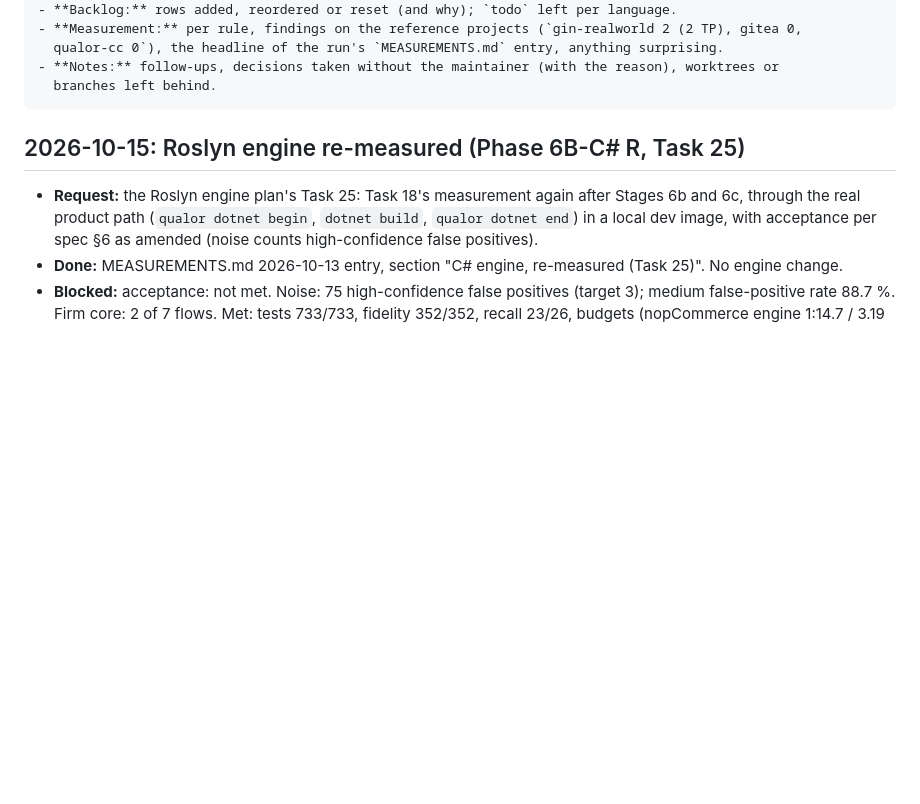
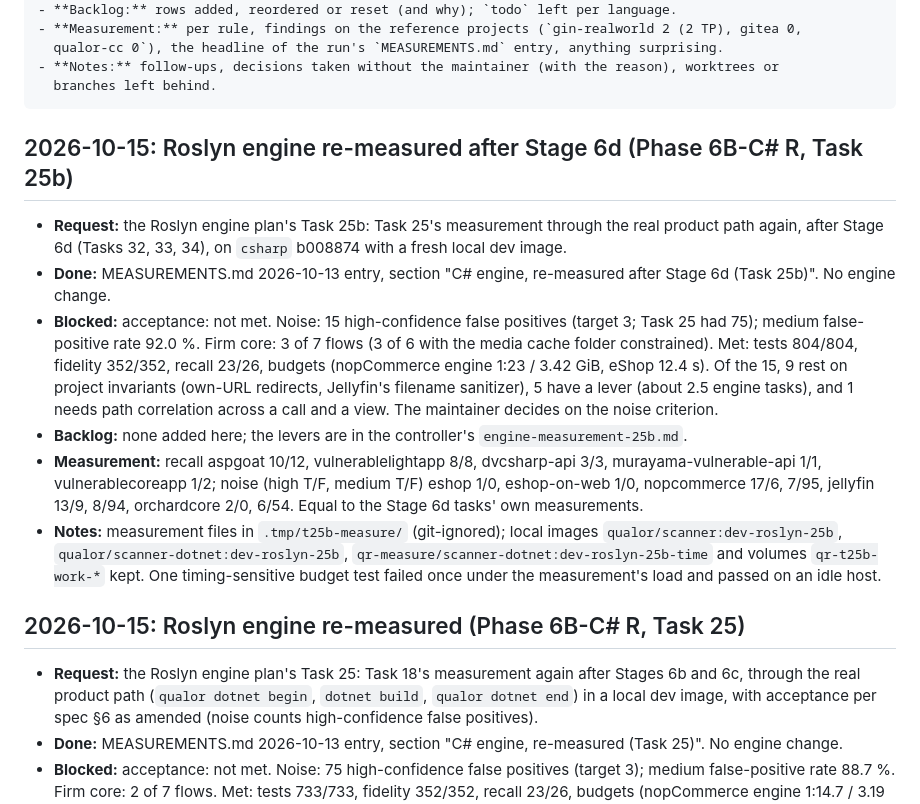
Before and after one commit to qualor-dev/qualor-rules, a Markdown page: LOG.md, the part around the change. Drawn GitHub-style; blank space fills up the shorter version.

````diff
--- a/LOG.md
+++ b/LOG.md
@@ -23,6 +23,15 @@ Entry format:
 - **Notes:** follow-ups, decisions taken without the maintainer (with the reason), worktrees or
   branches left behind.
 ```
+
+## 2026-10-15: Roslyn engine re-measured after Stage 6d (Phase 6B-C# R, Task 25b)
+
+- **Request:** the Roslyn engine plan's Task 25b: Task 25's measurement through the real product path again, after Stage 6d (Tasks 32, 33, 34), on `csharp` b008874 with a fresh local dev image.
+- **Done:** MEASUREMENTS.md 2026-10-13 entry, section "C# engine, re-measured after Stage 6d (Task 25b)". No engine change.
+- **Blocked:** acceptance: not met. Noise: 15 high-confidence false positives (target 3; Task 25 had 75); medium false-positive rate 92.0 %. Firm core: 3 of 7 flows (3 of 6 with the media cache folder constrained). Met: tests 804/804, fidelity 352/352, recall 23/26, budgets (nopCommerce engine 1:23 / 3.42 GiB, eShop 12.4 s). Of the 15, 9 rest on project invariants (own-URL redirects, Jellyfin's filename sanitizer), 5 have a lever (about 2.5 engine tasks), and 1 needs path correlation across a call and a view. The maintainer decides on the noise criterion.
+- **Backlog:** none added here; the levers are in the controller's `engine-measurement-25b.md`.
+- **Measurement:** recall aspgoat 10/12, vulnerablelightapp 8/8, dvcsharp-api 3/3, murayama-vulnerable-api 1/1, vulnerablecoreapp 1/2; noise (high T/F, medium T/F) eshop 1/0, eshop-on-web 1/0, nopcommerce 17/6, 7/95, jellyfin 13/9, 8/94, orchardcore 2/0, 6/54. Equal to the Stage 6d tasks' own measurements.
+- **Notes:** measurement files in `.tmp/t25b-measure/` (git-ignored); local images `qualor/scanner:dev-roslyn-25b`, `qualor/scanner-dotnet:dev-roslyn-25b`, `qr-measure/scanner-dotnet:dev-roslyn-25b-time` and volumes `qr-t25b-work-*` kept. One timing-sensitive budget test failed once under the measurement's load and passed on an idle host.
 
 ## 2026-10-15: Roslyn engine re-measured (Phase 6B-C# R, Task 25)
 
````
Also changed, not shown: MEASUREMENTS.md (+17 -0 lines).
